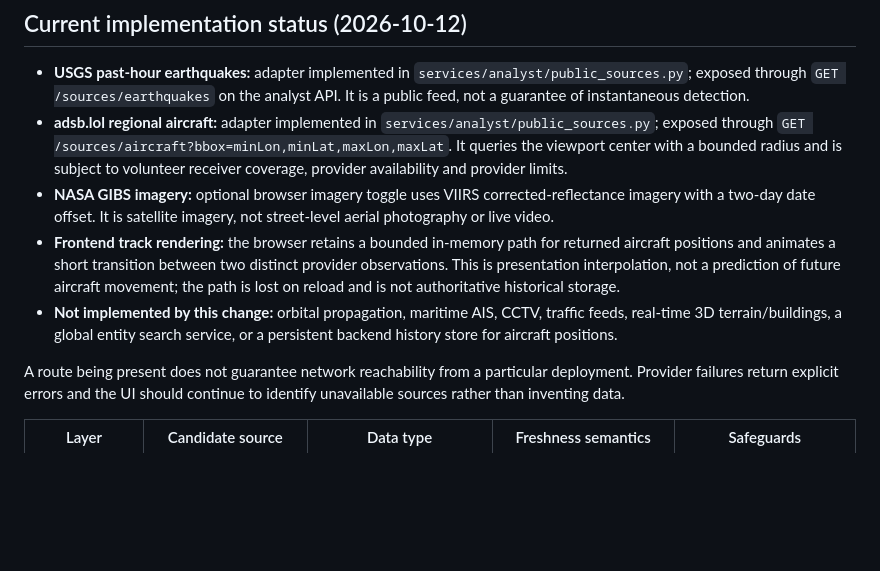
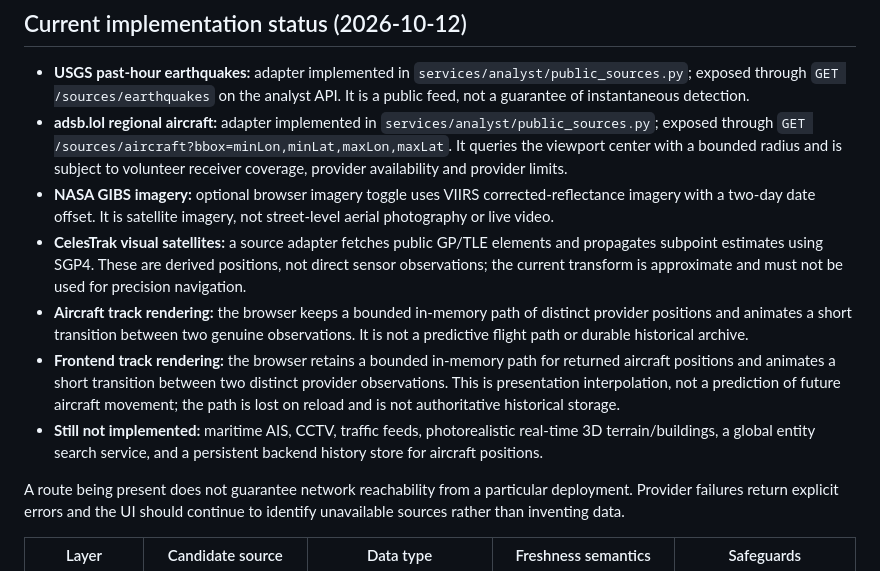
Before and after one commit to aasishchoudhary/QuantSoil, a Markdown page: docs/geospatial-source-registry.md, the part around the change. GitHub-like rendering; blank space fills up the shorter version.

Commit message:
Document satellite propagation and aircraft track capabilities

```diff
--- a/docs/geospatial-source-registry.md
+++ b/docs/geospatial-source-registry.md
@@ -7,8 +7,10 @@ This is an initial governance catalogue. Listing a provider does not mean its ad
 - **USGS past-hour earthquakes:** adapter implemented in `services/analyst/public_sources.py`; exposed through `GET /sources/earthquakes` on the analyst API. It is a public feed, not a guarantee of instantaneous detection.
 - **adsb.lol regional aircraft:** adapter implemented in `services/analyst/public_sources.py`; exposed through `GET /sources/aircraft?bbox=minLon,minLat,maxLon,maxLat`. It queries the viewport center with a bounded radius and is subject to volunteer receiver coverage, provider availability and provider limits.
 - **NASA GIBS imagery:** optional browser imagery toggle uses VIIRS corrected-reflectance imagery with a two-day date offset. It is satellite imagery, not street-level aerial photography or live video.
+- **CelesTrak visual satellites:** a source adapter fetches public GP/TLE elements and propagates subpoint estimates using SGP4. These are derived positions, not direct sensor observations; the current transform is approximate and must not be used for precision navigation.
+- **Aircraft track rendering:** the browser keeps a bounded in-memory path of distinct provider positions and animates a short transition between two genuine observations. It is not a predictive flight path or durable historical archive.
 - **Frontend track rendering:** the browser retains a bounded in-memory path for returned aircraft positions and animates a short transition between two distinct provider observations. This is presentation interpolation, not a prediction of future aircraft movement; the path is lost on reload and is not authoritative historical storage.
-- **Not implemented by this change:** orbital propagation, maritime AIS, CCTV, traffic feeds, real-time 3D terrain/buildings, a global entity search service, or a persistent backend history store for aircraft positions.
+- **Still not implemented:** maritime AIS, CCTV, traffic feeds, photorealistic real-time 3D terrain/buildings, a global entity search service, and a persistent backend history store for aircraft positions.
 
 A route being present does not guarantee network reachability from a particular deployment. Provider failures return explicit errors and the UI should continue to identify unavailable sources rather than inventing data.
 
```
